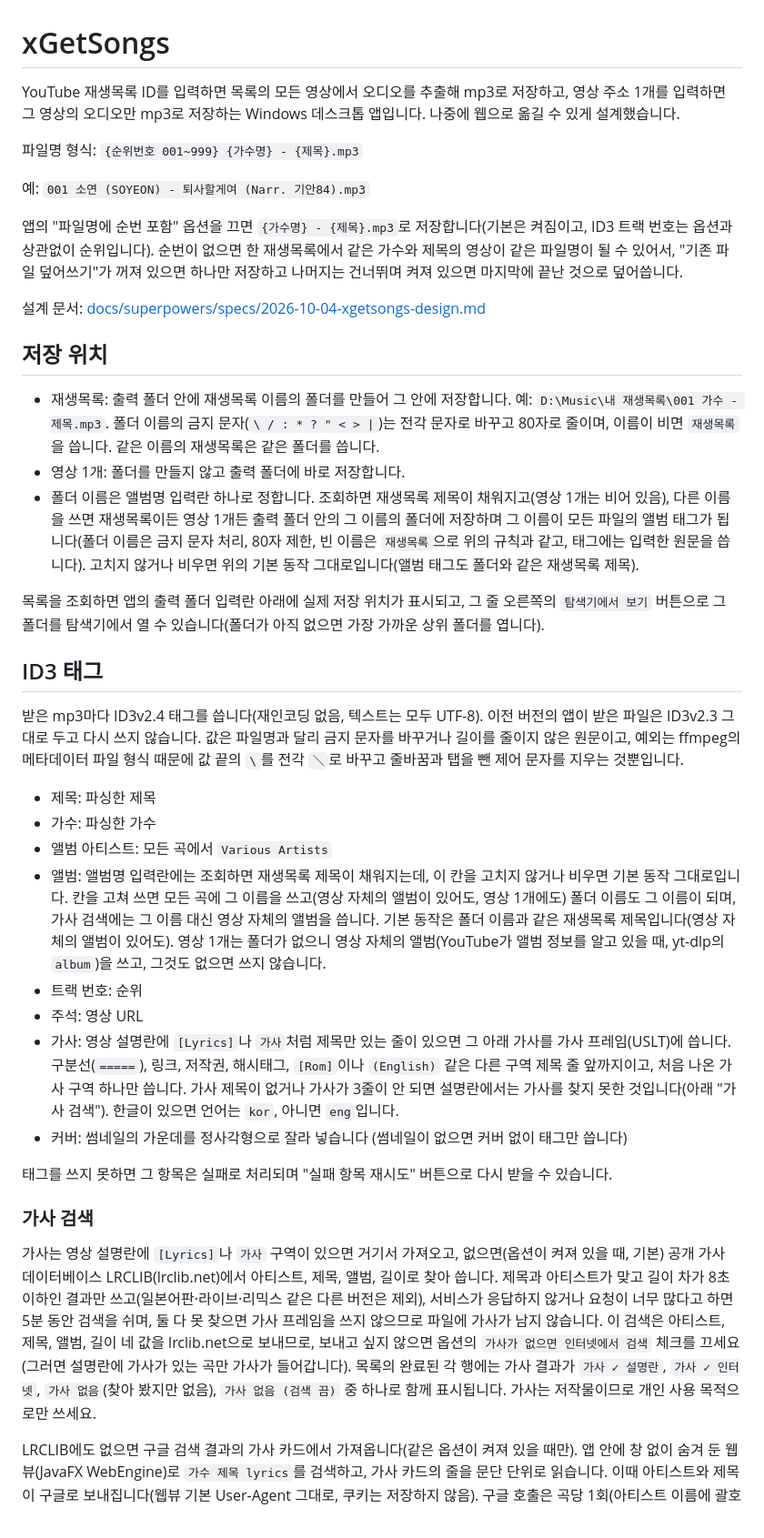
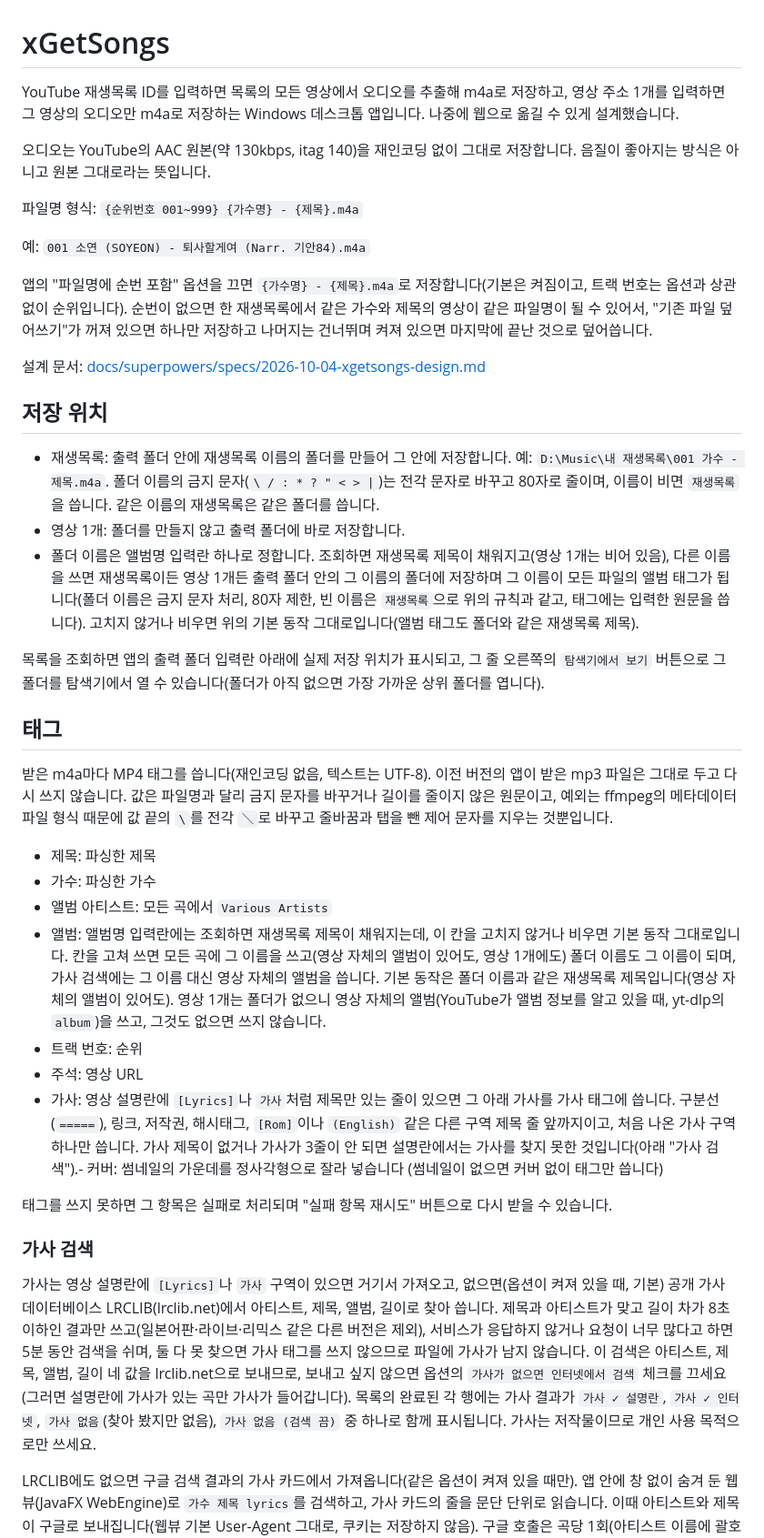
Before and after one commit to gomtos/xGetSongs, a Markdown page: README.md, the part around one of its changes. Shown at 91% size. GitHub-like rendering.

Commit message:
문서: README와 설계 문서를 m4a 원본 저장에 맞춘다
출력 형식, 태그(MP4 항목), 진행 단계(마무리 중), m4a 형식이 없을 때의 오류,
이전 mp3 파일과 새 m4a가 나란히 남는다는 점을 적었다. 지난 ID3v2.4 스펙과
계획서는 이력이라 고치지 않는다.

Co-Authored-By: Claude Sonnet 5.5 <noreply@anthropic.com>

```diff
--- a/README.md
+++ b/README.md
@@ -1,26 +1,28 @@
 # xGetSongs
 
-YouTube 재생목록 ID를 입력하면 목록의 모든 영상에서 오디오를 추출해 mp3로 저장하고, 영상 주소 1개를 입력하면 그 영상의 오디오만 mp3로 저장하는 Windows 데스크톱 앱입니다. 나중에 웹으로 옮길 수 있게 설계했습니다.
+YouTube 재생목록 ID를 입력하면 목록의 모든 영상에서 오디오를 추출해 m4a로 저장하고, 영상 주소 1개를 입력하면 그 영상의 오디오만 m4a로 저장하는 Windows 데스크톱 앱입니다. 나중에 웹으로 옮길 수 있게 설계했습니다.
 
-파일명 형식: `{순위번호 001~999} {가수명} - {제목}.mp3`
+오디오는 YouTube의 AAC 원본(약 130kbps, itag 140)을 재인코딩 없이 그대로 저장합니다. 음질이 좋아지는 방식은 아니고 원본 그대로라는 뜻입니다.
 
-예: `001 소연 (SOYEON) - 퇴사할게여 (Narr. 기안84).mp3`
+파일명 형식: `{순위번호 001~999} {가수명} - {제목}.m4a`
 
-앱의 "파일명에 순번 포함" 옵션을 끄면 `{가수명} - {제목}.mp3`로 저장합니다(기본은 켜짐이고, ID3 트랙 번호는 옵션과 상관없이 순위입니다). 순번이 없으면 한 재생목록에서 같은 가수와 제목의 영상이 같은 파일명이 될 수 있어서, "기존 파일 덮어쓰기"가 꺼져 있으면 하나만 저장하고 나머지는 건너뛰며 켜져 있으면 마지막에 끝난 것으로 덮어씁니다.
+예: `001 소연 (SOYEON) - 퇴사할게여 (Narr. 기안84).m4a`
+
+앱의 "파일명에 순번 포함" 옵션을 끄면 `{가수명} - {제목}.m4a`로 저장합니다(기본은 켜짐이고, 트랙 번호는 옵션과 상관없이 순위입니다). 순번이 없으면 한 재생목록에서 같은 가수와 제목의 영상이 같은 파일명이 될 수 있어서, "기존 파일 덮어쓰기"가 꺼져 있으면 하나만 저장하고 나머지는 건너뛰며 켜져 있으면 마지막에 끝난 것으로 덮어씁니다.
 
 설계 문서: [docs/superpowers/specs/2026-10-04-xgetsongs-design.md](docs/superpowers/specs/2026-10-04-xgetsongs-design.md)
 
 ## 저장 위치
 
-- 재생목록: 출력 폴더 안에 재생목록 이름의 폴더를 만들어 그 안에 저장합니다. 예: `D:\Music\내 재생목록\001 가수 - 제목.mp3`. 폴더 이름의 금지 문자(`\ / : * ? " < > |`)는 전각 문자로 바꾸고 80자로 줄이며, 이름이 비면 `재생목록`을 씁니다. 같은 이름의 재생목록은 같은 폴더를 씁니다.
+- 재생목록: 출력 폴더 안에 재생목록 이름의 폴더를 만들어 그 안에 저장합니다. 예: `D:\Music\내 재생목록\001 가수 - 제목.m4a`. 폴더 이름의 금지 문자(`\ / : * ? " < > |`)는 전각 문자로 바꾸고 80자로 줄이며, 이름이 비면 `재생목록`을 씁니다. 같은 이름의 재생목록은 같은 폴더를 씁니다.
 - 영상 1개: 폴더를 만들지 않고 출력 폴더에 바로 저장합니다.
 - 폴더 이름은 앨범명 입력란 하나로 정합니다. 조회하면 재생목록 제목이 채워지고(영상 1개는 비어 있음), 다른 이름을 쓰면 재생목록이든 영상 1개든 출력 폴더 안의 그 이름의 폴더에 저장하며 그 이름이 모든 파일의 앨범 태그가 됩니다(폴더 이름은 금지 문자 처리, 80자 제한, 빈 이름은 `재생목록`으로 위의 규칙과 같고, 태그에는 입력한 원문을 씁니다). 고치지 않거나 비우면 위의 기본 동작 그대로입니다(앨범 태그도 폴더와 같은 재생목록 제목).
 
 목록을 조회하면 앱의 출력 폴더 입력란 아래에 실제 저장 위치가 표시되고, 그 줄 오른쪽의 `탐색기에서 보기` 버튼으로 그 폴더를 탐색기에서 열 수 있습니다(폴더가 아직 없으면 가장 가까운 상위 폴더를 엽니다).
 
-## ID3 태그
+## 태그
 
-받은 mp3마다 ID3v2.4 태그를 씁니다(재인코딩 없음, 텍스트는 모두 UTF-8). 이전 버전의 앱이 받은 파일은 ID3v2.3 그대로 두고 다시 쓰지 않습니다. 값은 파일명과 달리 금지 문자를 바꾸거나 길이를 줄이지 않은 원문이고, 예외는 ffmpeg의 메타데이터 파일 형식 때문에 값 끝의 `\`를 전각 `＼`로 바꾸고 줄바꿈과 탭을 뺀 제어 문자를 지우는 것뿐입니다.
+받은 m4a마다 MP4 태그를 씁니다(재인코딩 없음, 텍스트는 UTF-8). 이전 버전의 앱이 받은 mp3 파일은 그대로 두고 다시 쓰지 않습니다. 값은 파일명과 달리 금지 문자를 바꾸거나 길이를 줄이지 않은 원문이고, 예외는 ffmpeg의 메타데이터 파일 형식 때문에 값 끝의 `\`를 전각 `＼`로 바꾸고 줄바꿈과 탭을 뺀 제어 문자를 지우는 것뿐입니다.
 
 - 제목: 파싱한 제목
 - 가수: 파싱한 가수
@@ -28,14 +30,13 @@ YouTube 재생목록 ID를 입력하면 목록의 모든 영상에서 오디오
 - 앨범: 앨범명 입력란에는 조회하면 재생목록 제목이 채워지는데, 이 칸을 고치지 않거나 비우면 기본 동작 그대로입니다. 칸을 고쳐 쓰면 모든 곡에 그 이름을 쓰고(영상 자체의 앨범이 있어도, 영상 1개에도) 폴더 이름도 그 이름이 되며, 가사 검색에는 그 이름 대신 영상 자체의 앨범을 씁니다. 기본 동작은 폴더 이름과 같은 재생목록 제목입니다(영상 자체의 앨범이 있어도). 영상 1개는 폴더가 없으니 영상 자체의 앨범(YouTube가 앨범 정보를 알고 있을 때, yt-dlp의 `album`)을 쓰고, 그것도 없으면 쓰지 않습니다.
 - 트랙 번호: 순위
 - 주석: 영상 URL
-- 가사: 영상 설명란에 `[Lyrics]`나 `가사`처럼 제목만 있는 줄이 있으면 그 아래 가사를 가사 프레임(USLT)에 씁니다. 구분선(`=====`), 링크, 저작권, 해시태그, `[Rom]`이나 `(English)` 같은 다른 구역 제목 줄 앞까지이고, 처음 나온 가사 구역 하나만 씁니다. 가사 제목이 없거나 가사가 3줄이 안 되면 설명란에서는 가사를 찾지 못한 것입니다(아래 "가사 검색"). 한글이 있으면 언어는 `kor`, 아니면 `eng`입니다.
-- 커버: 썸네일의 가운데를 정사각형으로 잘라 넣습니다 (썸네일이 없으면 커버 없이 태그만 씁니다)
+- 가사: 영상 설명란에 `[Lyrics]`나 `가사`처럼 제목만 있는 줄이 있으면 그 아래 가사를 가사 태그에 씁니다. 구분선(`=====`), 링크, 저작권, 해시태그, `[Rom]`이나 `(English)` 같은 다른 구역 제목 줄 앞까지이고, 처음 나온 가사 구역 하나만 씁니다. 가사 제목이 없거나 가사가 3줄이 안 되면 설명란에서는 가사를 찾지 못한 것입니다(아래 "가사 검색").- 커버: 썸네일의 가운데를 정사각형으로 잘라 넣습니다 (썸네일이 없으면 커버 없이 태그만 씁니다)
 
 태그를 쓰지 못하면 그 항목은 실패로 처리되며 "실패 항목 재시도" 버튼으로 다시 받을 수 있습니다.
 
 ### 가사 검색
 
-가사는 영상 설명란에 `[Lyrics]`나 `가사` 구역이 있으면 거기서 가져오고, 없으면(옵션이 켜져 있을 때, 기본) 공개 가사 데이터베이스 LRCLIB(lrclib.net)에서 아티스트, 제목, 앨범, 길이로 찾아 씁니다. 제목과 아티스트가 맞고 길이 차가 8초 이하인 결과만 쓰고(일본어판·라이브·리믹스 같은 다른 버전은 제외), 서비스가 응답하지 않거나 요청이 너무 많다고 하면 5분 동안 검색을 쉬며, 둘 다 못 찾으면 가사 프레임을 쓰지 않으므로 파일에 가사가 남지 않습니다. 이 검색은 아티스트, 제목, 앨범, 길이 네 값을 lrclib.net으로 보내므로, 보내고 싶지 않으면 옵션의 `가사가 없으면 인터넷에서 검색` 체크를 끄세요(그러면 설명란에 가사가 있는 곡만 가사가 들어갑니다). 목록의 완료된 각 행에는 가사 결과가 `가사 ✓ 설명란`, `가사 ✓ 인터넷`, `가사 없음`(찾아 봤지만 없음), `가사 없음 (검색 끔)` 중 하나로 함께 표시됩니다. 가사는 저작물이므로 개인 사용 목적으로만 쓰세요.
+가사는 영상 설명란에 `[Lyrics]`나 `가사` 구역이 있으면 거기서 가져오고, 없으면(옵션이 켜져 있을 때, 기본) 공개 가사 데이터베이스 LRCLIB(lrclib.net)에서 아티스트, 제목, 앨범, 길이로 찾아 씁니다. 제목과 아티스트가 맞고 길이 차가 8초 이하인 결과만 쓰고(일본어판·라이브·리믹스 같은 다른 버전은 제외), 서비스가 응답하지 않거나 요청이 너무 많다고 하면 5분 동안 검색을 쉬며, 둘 다 못 찾으면 가사 태그를 쓰지 않으므로 파일에 가사가 남지 않습니다. 이 검색은 아티스트, 제목, 앨범, 길이 네 값을 lrclib.net으로 보내므로, 보내고 싶지 않으면 옵션의 `가사가 없으면 인터넷에서 검색` 체크를 끄세요(그러면 설명란에 가사가 있는 곡만 가사가 들어갑니다). 목록의 완료된 각 행에는 가사 결과가 `가사 ✓ 설명란`, `가사 ✓ 인터넷`, `가사 없음`(찾아 봤지만 없음), `가사 없음 (검색 끔)` 중 하나로 함께 표시됩니다. 가사는 저작물이므로 개인 사용 목적으로만 쓰세요.
 
 LRCLIB에도 없으면 구글 검색 결과의 가사 카드에서 가져옵니다(같은 옵션이 켜져 있을 때만). 앱 안에 창 없이 숨겨 둔 웹뷰(JavaFX WebEngine)로 `가수 제목 lyrics`를 검색하고, 가사 카드의 줄을 문단 단위로 읽습니다. 이때 아티스트와 제목이 구글로 보내집니다(웹뷰 기본 User-Agent 그대로, 쿠키는 저장하지 않음). 구글 호출은 곡당 1회(아티스트 이름에 괄호 병기가 있고 카드가 없으면 괄호를 뗀 이름으로 1회 더)이고 호출 사이에 10초 이상 간격을 두며, CAPTCHA·동의창·429·시간 초과가 나오면 우회하지 않고 5분, 10분, 20분…(최대 60분) 동안 구글 검색을 쉽니다. 같은 곡의 결과는 앱을 켜 두는 동안 기억해 다시 묻지 않습니다. 구글 카드는 곡의 버전(일본어판, 라이브 등)을 알려 주지 않아 다른 버전의 가사가 섞일 수 있습니다. 구글이 가사 카드의 마크업을 바꾸면 이 단계는 조용히 실패하고 로그에 `카드는 있으나 줄을 읽지 못함`이 남습니다. 구글 약관은 자동 질의를 사실상 금지하고 가사는 저작물이므로 개인 용도로만 쓰세요. 배포하거나 서비스로 넓힌다면 Musixmatch 같은 정식 API로 바꿔야 합니다.
 
```
Also changed, not shown: other parts of README.md (+3 -2 lines), 1 other file.
